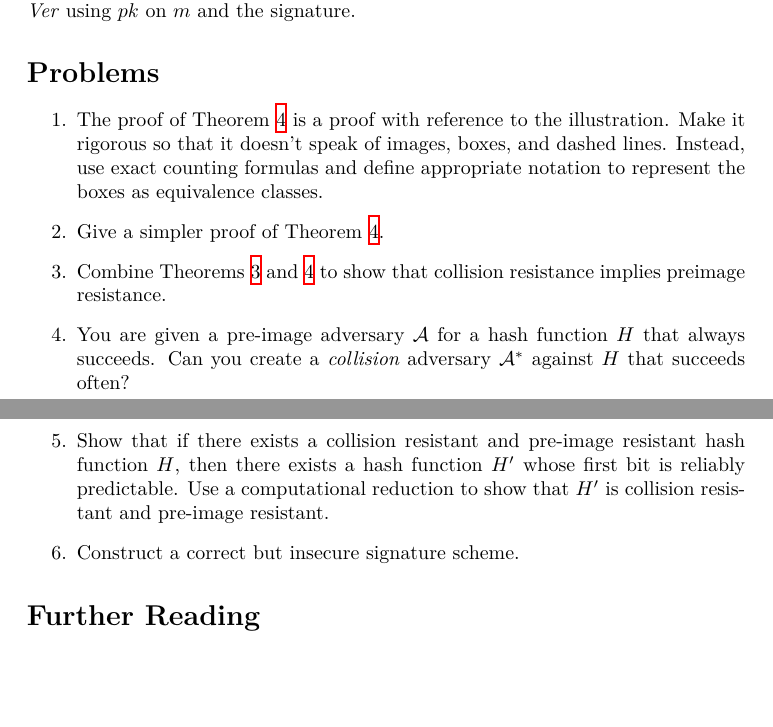
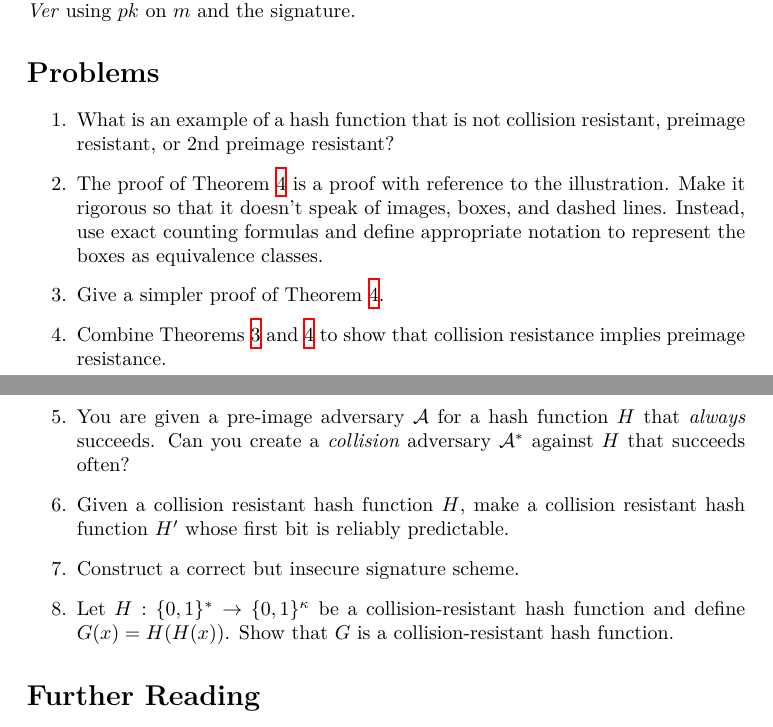
Before and after one commit to dionyziz/blockchain-book, a LaTeX thesis (blockchain-foundations.tex, which reads primitives.tex): two parts of pages 34 and 35 of 118, joined at a grey line, cut so that both start at the same text, the shorter picture padded with empty space. Compiled offline with XeLaTeX.

Commit message:
Add a problem from the midterm to chapter 2

```diff
--- a/primitives.tex
+++ b/primitives.tex
@@ -505,18 +505,20 @@ else. Lastly, Alice's payment can be verified by invoking \emph{Ver} using $pk$
 \section*{Problems}
 
 \begin{enumerate}
+  \item What is an example of a hash function that is not collision resistant, preimage resistant, or
+  2nd preimage resistant?
   \item The proof of Theorem~\ref{thm.2preimage-preimage} is a proof with reference to the illustration. Make it rigorous so that it doesn't speak of images, boxes, and dashed lines. Instead, use exact counting formulas and define appropriate notation to represent the boxes as equivalence classes.
   \item Give a simpler proof of Theorem~\ref{thm.2preimage-preimage}.
   \item Combine Theorems~\ref{thm.collision-2preimage} and~\ref{thm.2preimage-preimage} to
         show that collision resistance implies preimage resistance.
-  \item You are given a pre-image adversary $\mathcal{A}$ for a hash function $H$ that always
+  \item You are given a pre-image adversary $\mathcal{A}$ for a hash function $H$ that \emph{always}
         succeeds. Can you create a \emph{collision} adversary $\mathcal{A}^*$ against $H$
         that succeeds often?
-  \item Show that if there exists a collision resistant and pre-image resistant hash function $H$,
-        then there exists a hash function $H'$ whose first bit is reliably predictable.
-        Use a computational reduction to show that $H'$ is collision resistant and pre-image
-        resistant.
+  \item Given a collision resistant hash function $H$,
+        make a collision resistant hash function $H'$ whose first bit is reliably predictable.
   \item Construct a correct but insecure signature scheme.
+  \item Let $H:\{0,1\}^* \to \{0,1\}^{\kappa}$ be a collision-resistant hash function and define
+        $G(x) = H(H(x))$. Show that $G$ is a collision-resistant hash function.
 \end{enumerate}
 
 \section*{Further Reading}
```
